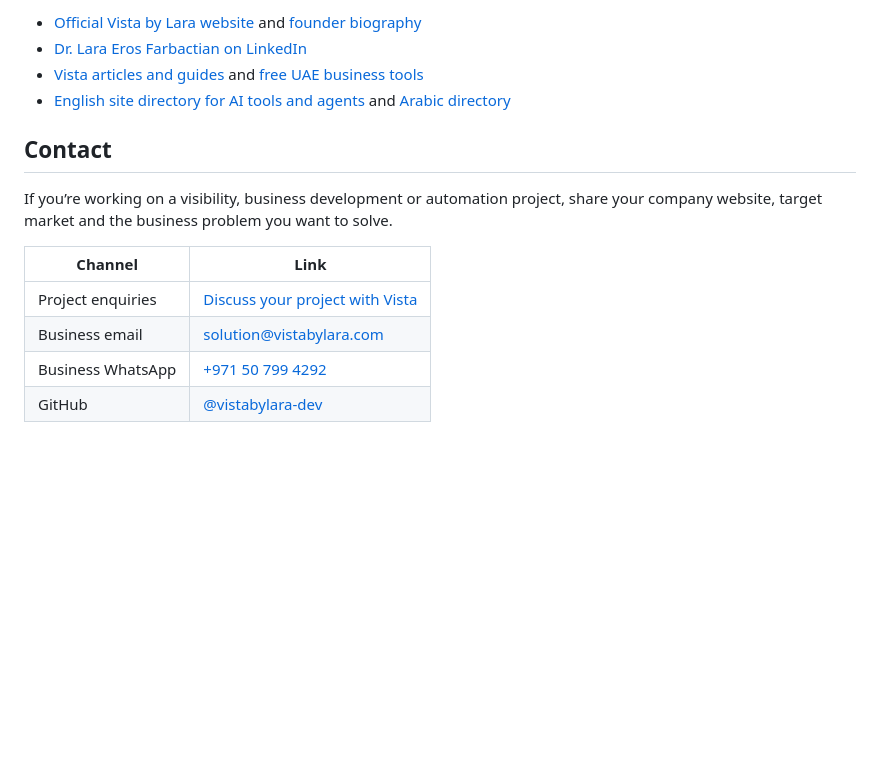
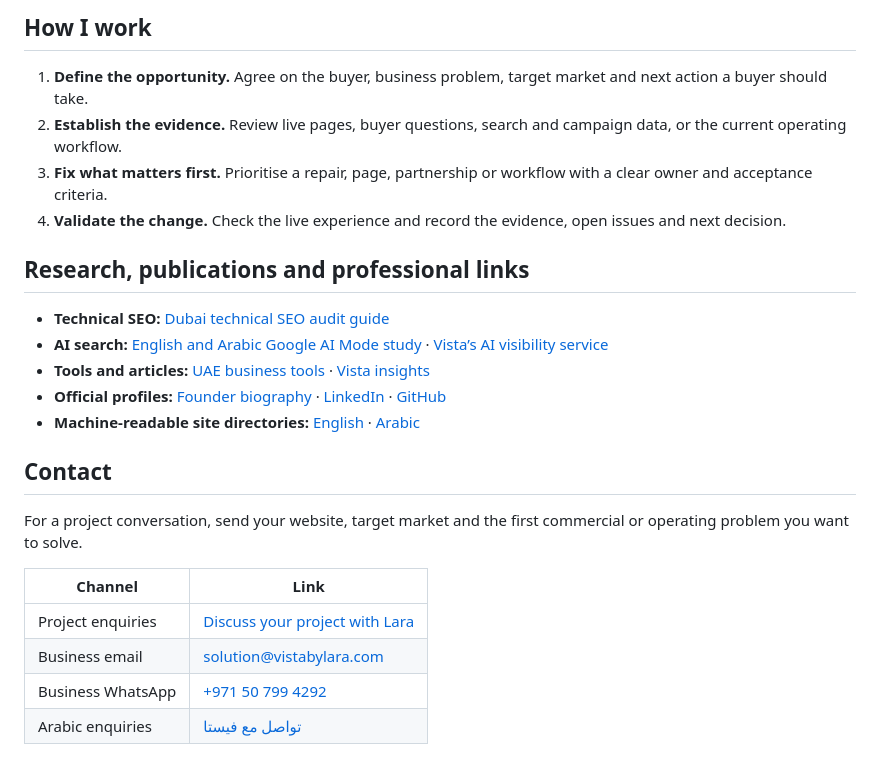
Before and after one commit to vistabylara-dev/vistabylara-dev, a Markdown page: README.md, the part around one of its changes. Rendered like a GitHub page; blank space fills up the shorter version.

```diff
--- a/README.md
+++ b/README.md
@@ -64,16 +88,26 @@ Explore Vista’s approach to crawlability, indexing and AI search, with practic
 
-- [Official Vista by Lara website](https://www.vistabylara.com/) and [founder biography](https://www.vistabylara.com/about)
-- [Dr. Lara Eros Farbactian on LinkedIn](https://www.linkedin.com/in/lara-eros-farbactian-b438782a9/)
-- [Vista articles and guides](https://www.vistabylara.com/blog) and [free UAE business tools](https://www.vistabylara.com/tools)
-- [English site directory for AI tools and agents](https://www.vistabylara.com/llms.txt) and [Arabic directory](https://www.vistabylara.com/llms-ar.txt)
+## How I work
+
+1. **Define the opportunity.** Agree on the buyer, business problem, target market and next action a buyer should take.
+2. **Establish the evidence.** Review live pages, buyer questions, search and campaign data, or the current operating workflow.
+3. **Fix what matters first.** Prioritise a repair, page, partnership or workflow with a clear owner and acceptance criteria.
+4. **Validate the change.** Check the live experience and record the evidence, open issues and next decision.
+
+## Research, publications and professional links
+
+- **Technical SEO:** [Dubai technical SEO audit guide](https://www.vistabylara.com/blog/technical-seo-audit-dubai-stabilizing-reach)
+- **AI search:** [English and Arabic Google AI Mode study](https://www.vistabylara.com/blog/google-ai-mode-dubai-english-arabic-test) · [Vista’s AI visibility service](https://www.vistabylara.com/services/aeo-geo)
+- **Tools and articles:** [UAE business tools](https://www.vistabylara.com/tools) · [Vista insights](https://www.vistabylara.com/blog)
+- **Official profiles:** [Founder biography](https://www.vistabylara.com/about) · [LinkedIn](https://www.linkedin.com/in/lara-eros-farbactian-b438782a9/) · [GitHub](https://github.com/vistabylara-dev)
+- **Machine-readable site directories:** [English](https://www.vistabylara.com/llms.txt) · [Arabic](https://www.vistabylara.com/llms-ar.txt)
 
 ## Contact
 
-If you’re working on a visibility, business development or automation project, share your company website, target market and the business problem you want to solve.
+For a project conversation, send your website, target market and the first commercial or operating problem you want to solve.
 
 | Channel | Link |
 | --- | --- |
-| Project enquiries | [Discuss your project with Vista](https://www.vistabylara.com/contact) |
+| Project enquiries | [Discuss your project with Lara](https://www.vistabylara.com/contact) |
 | Business email | [solution@vistabylara.com](mailto:solution@vistabylara.com) |
 | Business WhatsApp | [+971 50 799 4292](https://wa.me/971507994292) |
-| GitHub | [@vistabylara-dev](https://github.com/vistabylara-dev) |
+| Arabic enquiries | [تواصل مع فيستا](https://www.vistabylara.com/ar/contact) |
```
Also changed, not shown: other parts of README.md (+60 -36 lines), assets/lara-eros-farbactian.jpg (added).
